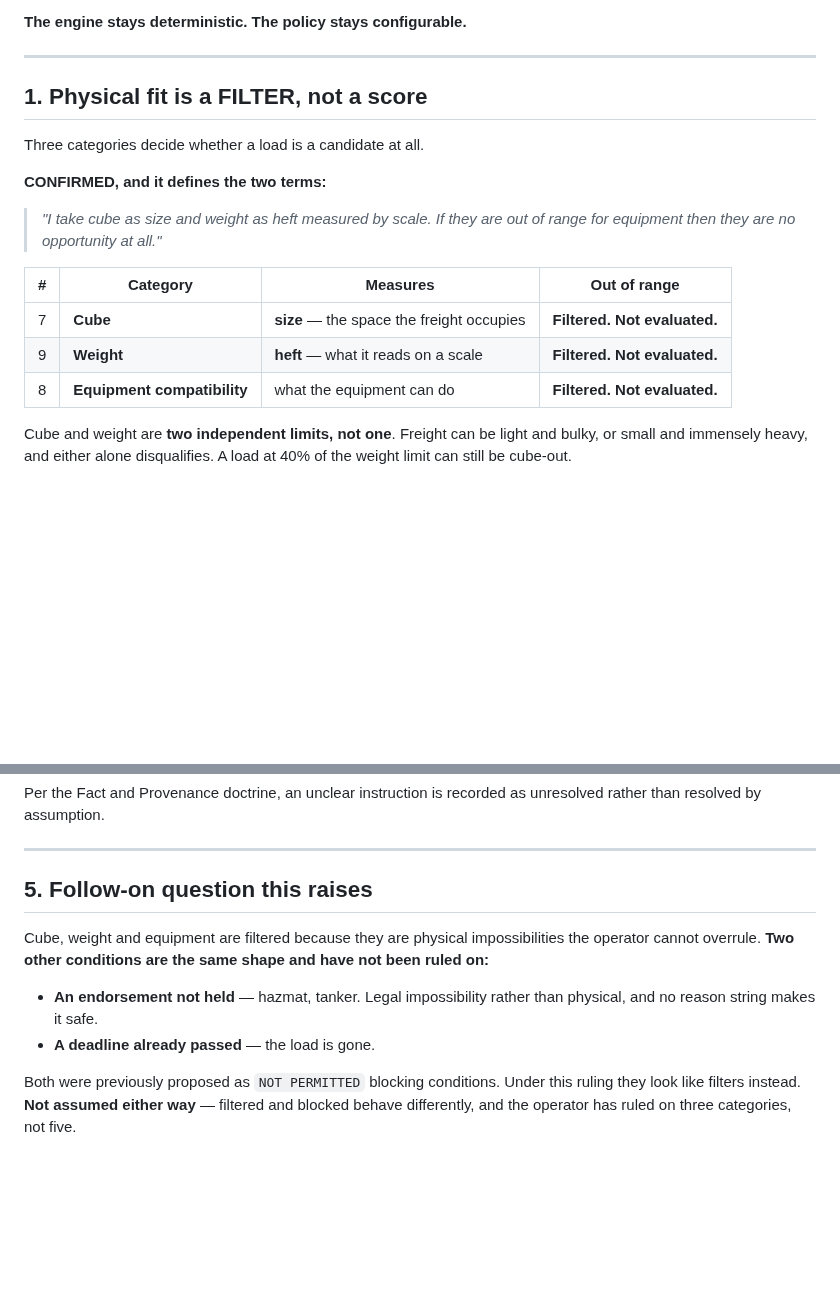
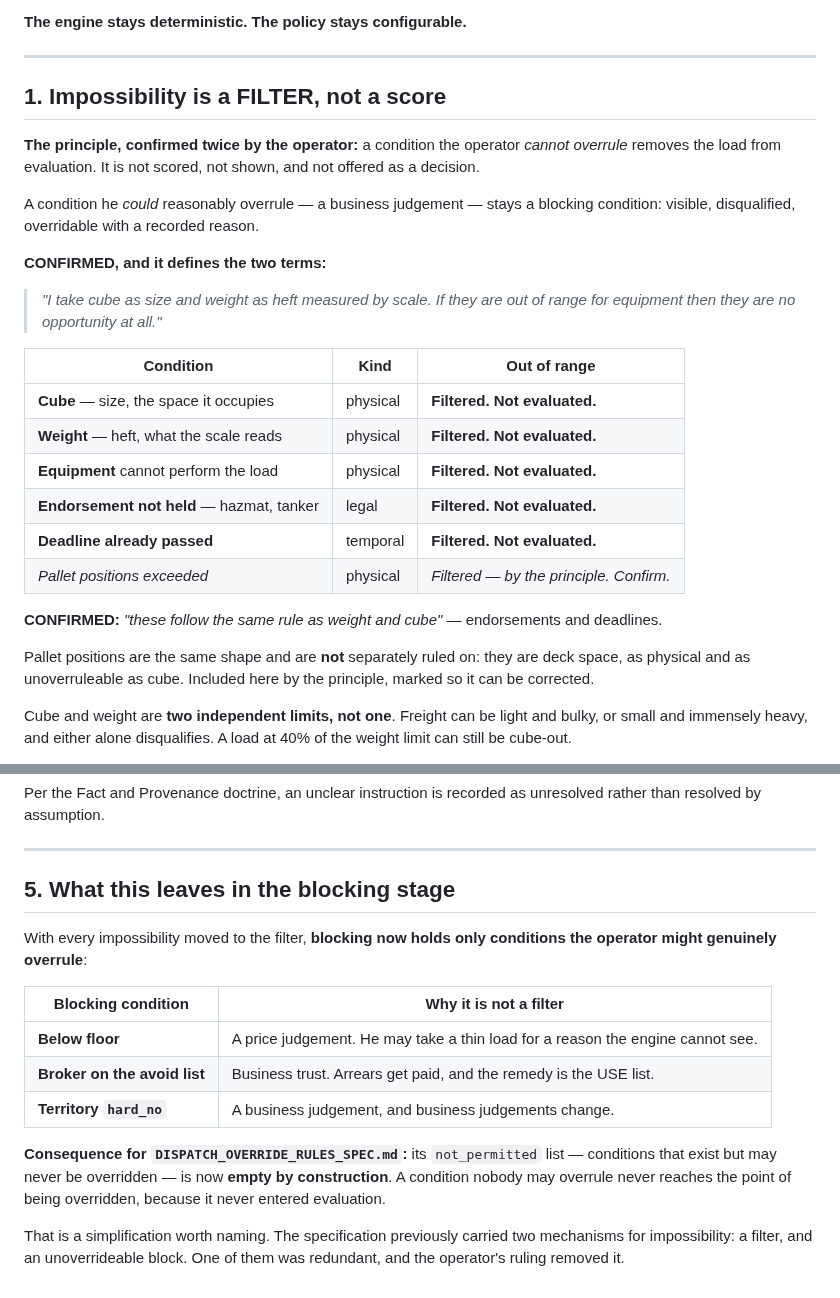
Before and after one commit to jax1313-outlook/Dispatch, a Markdown page: docs/DISPATCH_SCORING_ACCEPTANCE_CRITERIA.md, 2 parts joined by grey strips. GitHub-like rendering; blank space fills up the shorter version.

```diff
--- a/docs/DISPATCH_SCORING_ACCEPTANCE_CRITERIA.md
+++ b/docs/DISPATCH_SCORING_ACCEPTANCE_CRITERIA.md
@@ -22,20 +22,33 @@ preferences, hard stops and weighting.
 
 ---
 
-## 1. Physical fit is a FILTER, not a score
+## 1. Impossibility is a FILTER, not a score
 
-Three categories decide whether a load is a candidate at all.
+**The principle, confirmed twice by the operator:** a condition the operator *cannot overrule*
+removes the load from evaluation. It is not scored, not shown, and not offered as a decision.
+
+A condition he *could* reasonably overrule — a business judgement — stays a blocking condition:
+visible, disqualified, overridable with a recorded reason.
 
 **CONFIRMED, and it defines the two terms:**
 
 > *"I take cube as size and weight as heft measured by scale. If they are out of range for
 > equipment then they are no opportunity at all."*
 
-| # | Category | Measures | Out of range |
-|---|---|---|---|
-| 7 | **Cube** | **size** — the space the freight occupies | **Filtered. Not evaluated.** |
-| 9 | **Weight** | **heft** — what it reads on a scale | **Filtered. Not evaluated.** |
-| 8 | **Equipment compatibility** | what the equipment can do | **Filtered. Not evaluated.** |
+| Condition | Kind | Out of range |
+|---|---|---|
+| **Cube** — size, the space it occupies | physical | **Filtered. Not evaluated.** |
+| **Weight** — heft, what the scale reads | physical | **Filtered. Not evaluated.** |
+| **Equipment** cannot perform the load | physical | **Filtered. Not evaluated.** |
+| **Endorsement not held** — hazmat, tanker | legal | **Filtered. Not evaluated.** |
+| **Deadline already passed** | temporal | **Filtered. Not evaluated.** |
+| *Pallet positions exceeded* | physical | *Filtered — by the principle. Confirm.* |
+
+**CONFIRMED:** *"these follow the same rule as weight and cube"* — endorsements and deadlines.
+
+Pallet positions are the same shape and are **not** separately ruled on: they are deck space,
+as physical and as unoverruleable as cube. Included here by the principle, marked so it can be
+corrected.
 
 Cube and weight are **two independent limits, not one**. Freight can be light and bulky, or
 small and immensely heavy, and either alone disqualifies. A load at 40% of the weight limit can
@@ -283,15 +296,21 @@ than resolved by assumption.
 
 ---
 
-## 5. Follow-on question this raises
+## 5. What this leaves in the blocking stage
 
-Cube, weight and equipment are filtered because they are physical impossibilities the operator
-cannot overrule. **Two other conditions are the same shape and have not been ruled on:**
+With every impossibility moved to the filter, **blocking now holds only conditions the
+operator might genuinely overrule**:
 
-- **An endorsement not held** — hazmat, tanker. Legal impossibility rather than physical, and
-  no reason string makes it safe.
-- **A deadline already passed** — the load is gone.
+| Blocking condition | Why it is not a filter |
+|---|---|
+| **Below floor** | A price judgement. He may take a thin load for a reason the engine cannot see. |
+| **Broker on the avoid list** | Business trust. Arrears get paid, and the remedy is the USE list. |
+| **Territory `hard_no`** | A business judgement, and business judgements change. |
 
-Both were previously proposed as `NOT PERMITTED` blocking conditions. Under this ruling they
-look like filters instead. **Not assumed either way** — filtered and blocked behave
-differently, and the operator has ruled on three categories, not five.
+**Consequence for `DISPATCH_OVERRIDE_RULES_SPEC.md`:** its `not_permitted` list — conditions
+that exist but may never be overridden — is now **empty by construction**. A condition nobody
+may overrule never reaches the point of being overridden, because it never entered evaluation.
+
+That is a simplification worth naming. The specification previously carried two mechanisms for
+impossibility: a filter, and an unoverrideable block. One of them was redundant, and the
+operator's ruling removed it.
```
Also changed, not shown: docs/DISPATCH_OVERRIDE_RULES_SPEC.md (+24 -26 lines).
